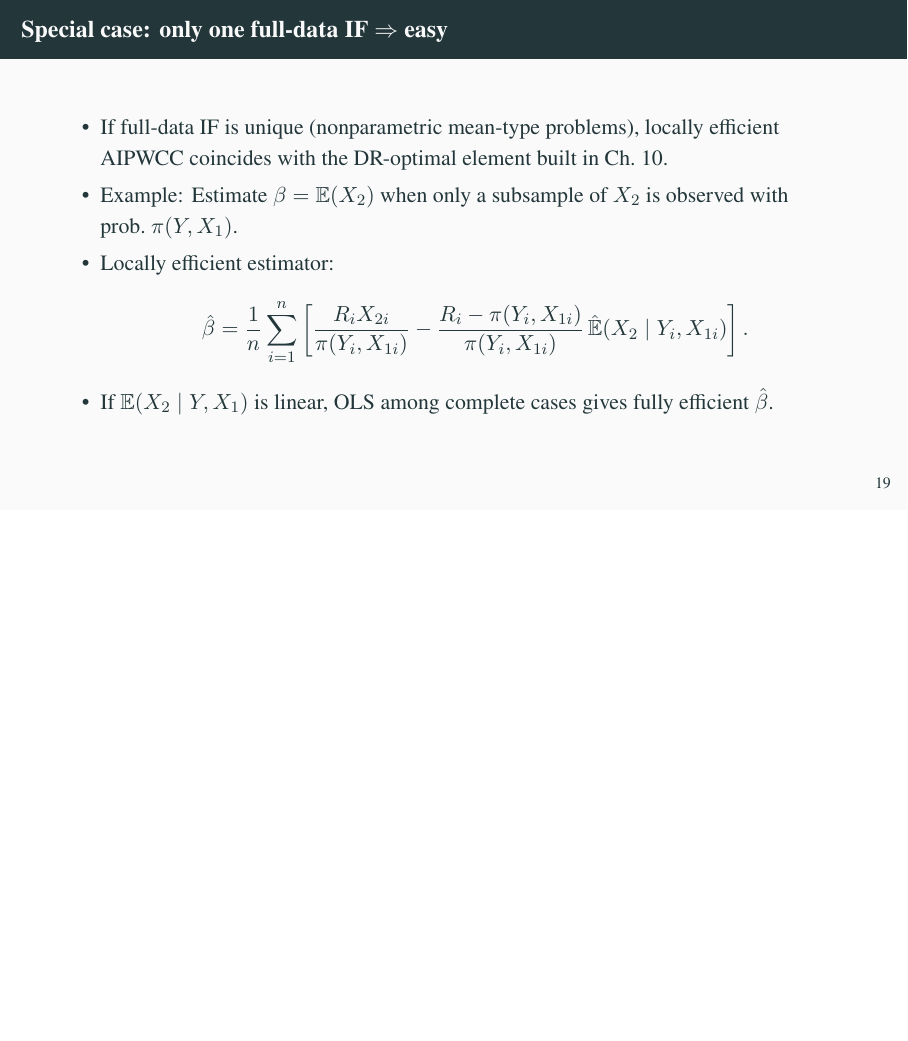
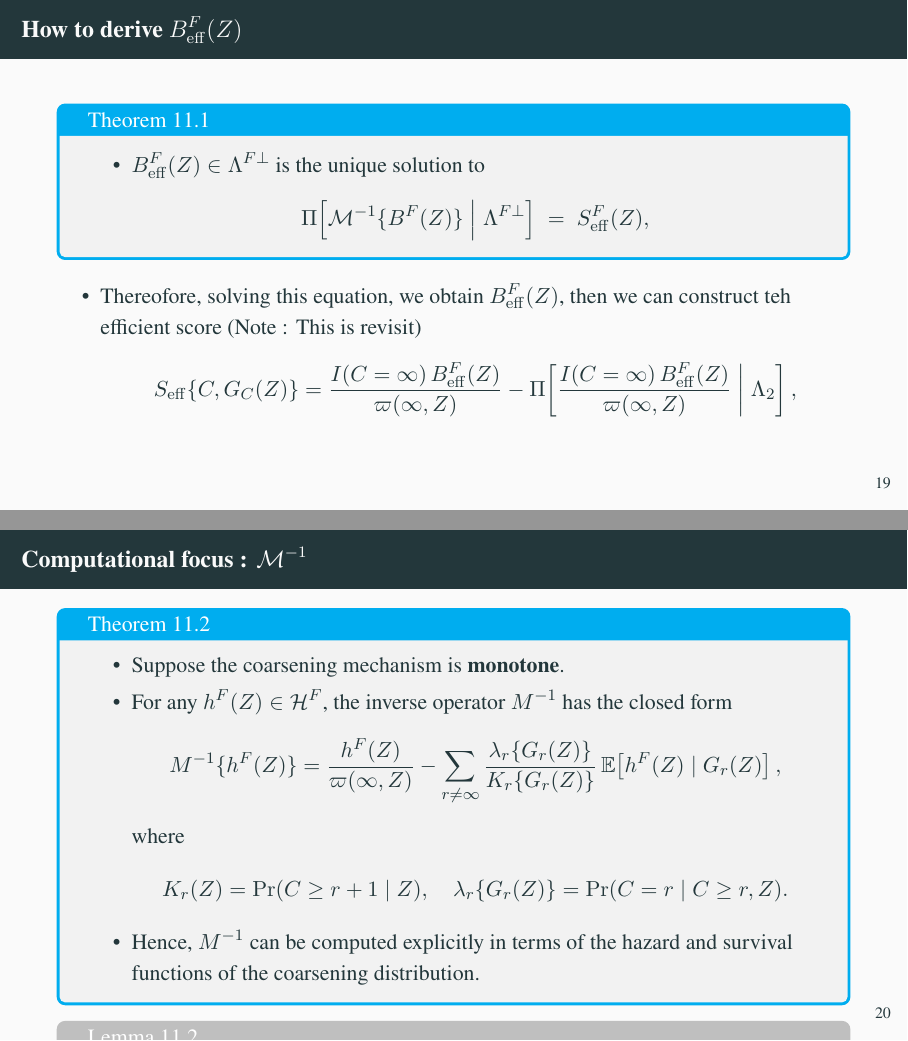
Before and after one commit to yhyumiles/Asymptotic_stat, LaTeX slides (Tsiatis_chapter10-11.tex): page 23 of 28 before the commit and pages 24 and 25 of 31 after it, the two joined at a grey line, the shorter picture padded with empty space. Compiled offline with pdfLaTeX.

Commit message:
Update Tsiatis_chapter10-11.tex

```diff
--- a/Tsiatis_chapter10-11.tex
+++ b/Tsiatis_chapter10-11.tex
@@ -326,8 +357,78 @@
     \]
     \item Then $B^{(i)}\to B_F^{\text{eff}}$.
   \end{itemize}
-  % Successive approximation algorithm (11.48)
-  % :contentReference[oaicite:31]{index=31}  :contentReference[oaicite:32]{index=32}
+\end{frame}
+
+\begin{frame}{How to derive $B^{F}_{\mathrm{eff}}(Z)$}
+  \begin{tcolorbox}[colframe=Cyan,title=Theorem 11.1]
+    \begin{itemize}
+      \item $B^{F}_{\mathrm{eff}}(Z)\in \Lambda^{F\perp}$ is the unique solution to
+      \[
+        \Pi\!\left[ \mathcal{M}^{-1}\{B^{F}(Z)\} \;\middle|\; \Lambda^{F\perp} \right]
+        \;=\; S^{F}_{\mathrm{eff}}(Z),
+      \]
+    \end{itemize}
+  \end{tcolorbox}
+  \begin{itemize}
+    \item Thereofore, solving this equation, we obtain $B^{F}_{\mathrm{eff}}(Z)$, then we can construct teh efficient score (Note : This is revisit)
+    \[
+    S_{\mathrm{eff}}\{C,G_C(Z)\}
+=
+\frac{I(C=\infty)\,B^{F}_{\mathrm{eff}}(Z)}{\varpi(\infty,Z)}
+-
+\Pi\!\left[
+  \frac{I(C=\infty)\,B^{F}_{\mathrm{eff}}(Z)}{\varpi(\infty,Z)}
+  \;\middle|\; \Lambda_2
+\right],
+    \]
+  \end{itemize}
+\end{frame}
+
+\begin{frame}{Computational focus : $\mathcal{M}^{-1}$}
+  \begin{tcolorbox}[colframe=Cyan,title=Theorem 11.2]
+    \begin{itemize}
+      \item Suppose the coarsening mechanism is \textbf{monotone}.
+      \item For any $h^{F}(Z)\in\mathcal{H}^{F}$, the inverse operator $M^{-1}$ has the closed form
+      \[
+        M^{-1}\{h^{F}(Z)\}
+        = \frac{h^{F}(Z)}{\varpi(\infty,Z)}
+        - \sum_{r\neq\infty}
+          \frac{\lambda_{r}\{G_{r}(Z)\}}{K_{r}\{G_{r}(Z)\}}
+          \,\mathbb{E}\!\left[ h^{F}(Z)\mid G_{r}(Z)\right],
+      \]
+      where
+      \[
+        K_{r}(Z) = \Pr(C\ge r+1\mid Z),
+        \quad
+        \lambda_{r}\{G_{r}(Z)\} = \Pr(C=r\mid C\ge r, Z).
+      \]
+      \item Hence, $M^{-1}$ can be computed explicitly in terms of the hazard and survival functions of the coarsening distribution.
+    \end{itemize}
+  \end{tcolorbox}
+  \begin{tcolorbox}[colframe=lightgray,title=Lemma 11.2]
+    \begin{itemize}
+      \item Let $\{D^{(k)}\}$ be defined recursively by
+      \[
+        D^{(k+1)}(Z)
+        =
+        \Pi\!\Big((I-M)D^{(k)}(Z)\,\Big|\,\mathcal{H}^{F}\Big)
+        + S^{F}_{\mathrm{eff}}(Z),
+      \]
+      with $D^{(0)}$ arbitrary.
+      \item Then
+      \[
+        D^{(k)} \;\longrightarrow\; D^{F}_{\mathrm{eff}}
+        \quad\text{in $\mathcal{H}^{F}$ norm,}
+      \]
+      and
+      \[
+        B^{(k)}(Z)
+        = \Pi\!\big(MD^{(k)}(Z)\,\big|\;\Lambda^{F\perp}\big)
+        \;\longrightarrow\; B^{F}_{\mathrm{eff}}(Z).
+      \]
+      \item Thus, the successive approximation scheme converges to the efficient element $B^{F}_{\mathrm{eff}}(Z)$.
+    \end{itemize}
+  \end{tcolorbox}
 \end{frame}
 
 \begin{frame}{Special case: only one full-data IF $\Rightarrow$ easy}
```
Also changed, not shown: Tsiatis_chapter10-11.tex (81 more changed lines).
